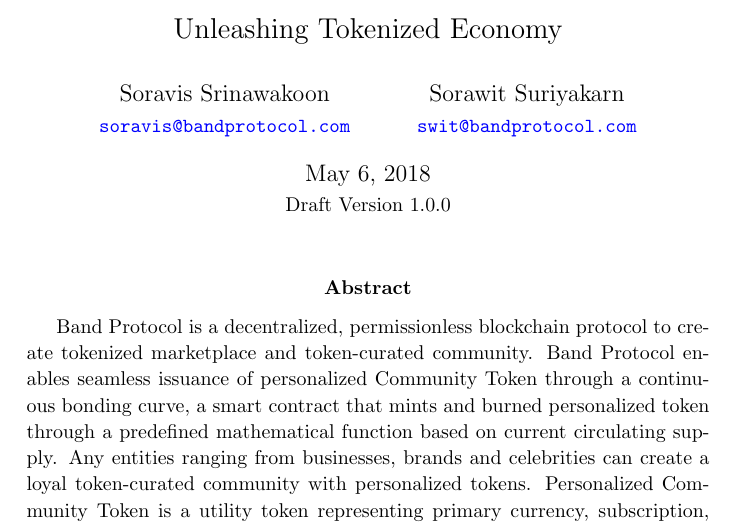
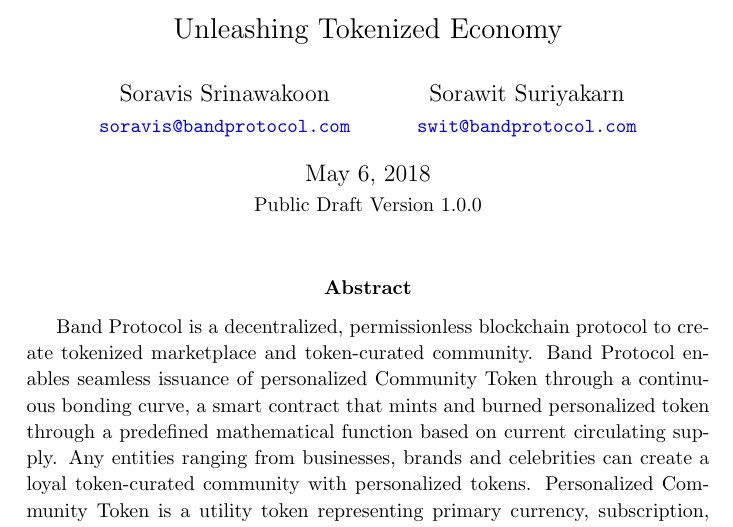
Before and after one commit to bandprotocol/whitepaper-legacy, a LaTeX paper (paper.tex): part of page 1 of 38 before the commit and part of page 1 of 37 after it, cut so that both start at the same text. Compiled offline with pdfLaTeX.

Commit message:
Fix text size and change subtitle to 'Public Draft'

```diff
--- a/paper.tex
+++ b/paper.tex
@@ -7,6 +7,7 @@
 \usepackage{color}
 \usepackage[hyphens,spaces,obeyspaces]{url}
 \usepackage[colorlinks=true,urlcolor=blue,citecolor=black]{hyperref}
+\usepackage[font=footnotesize,labelfont=bf]{caption}
 \usepackage[title]{appendix}
 \usepackage{float}
 \usepackage{listings}
@@ -41,7 +42,7 @@
         \small\href{mailto:swit@bandprotocol.com}
             {\nolinkurl{swit@bandprotocol.com}}
     }
-\date{\today\\\small Draft Version 1.0.0}
+\date{\today\\\small Public Draft Version 1.0.0}
 \begin{document}
 
 \maketitle
```
